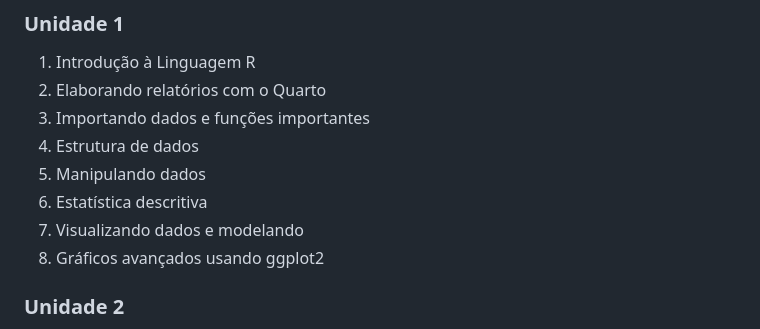
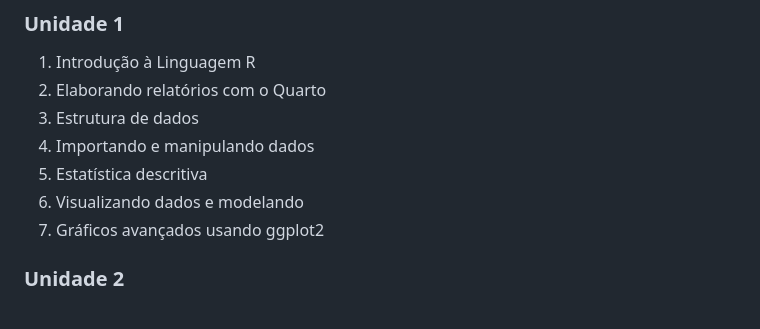
Before and after one commit to joaopacheco123/r_dcg, a Markdown page: README.md, the part around the change. Drawn GitHub-style.

```diff
--- a/README.md
+++ b/README.md
@@ -34,12 +34,11 @@ Essa é uma disciplina teórico-prática destinada aos alunos de graduação do
 ### Unidade 1
 1. Introdução à Linguagem R
 2. Elaborando relatórios com o Quarto
-3. Importando dados e funções importantes
-4. Estrutura de dados
-5. Manipulando dados
-6. Estatística descritiva
-7. Visualizando dados e modelando
-8. Gráficos avançados usando ggplot2
+3. Estrutura de dados
+4. Importando e manipulando dados
+5. Estatística descritiva
+6. Visualizando dados e modelando
+7. Gráficos avançados usando ggplot2
 
 ### Unidade 2
 1. Análises de regressão linear, logística e de Poisson em dados transversais e longitudinais.
```
